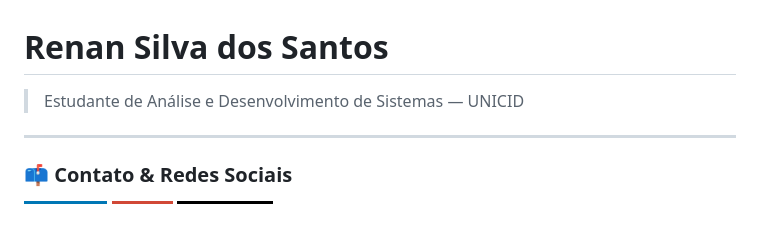
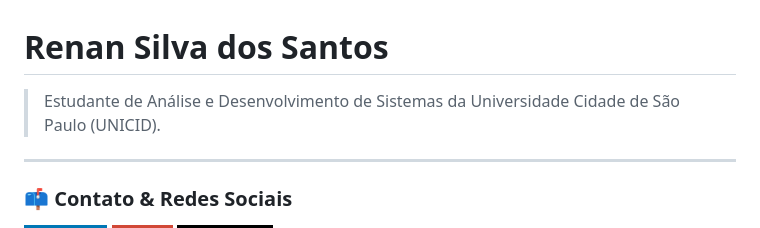
Before and after one commit to Rsant271/portfolio-renan-silva-dos-santos, a Markdown page: README.md, the part around the change. Rendered like a GitHub page; badges without logos.

Commit message:
Ajusta tagline ao padrao do exemplo da disciplina

```diff
--- a/README.md
+++ b/README.md
@@ -1,5 +1,5 @@
 # Renan Silva dos Santos
-> Estudante de Análise e Desenvolvimento de Sistemas — UNICID
+> Estudante de Análise e Desenvolvimento de Sistemas da Universidade Cidade de São Paulo (UNICID).
 
 ---
 
```
